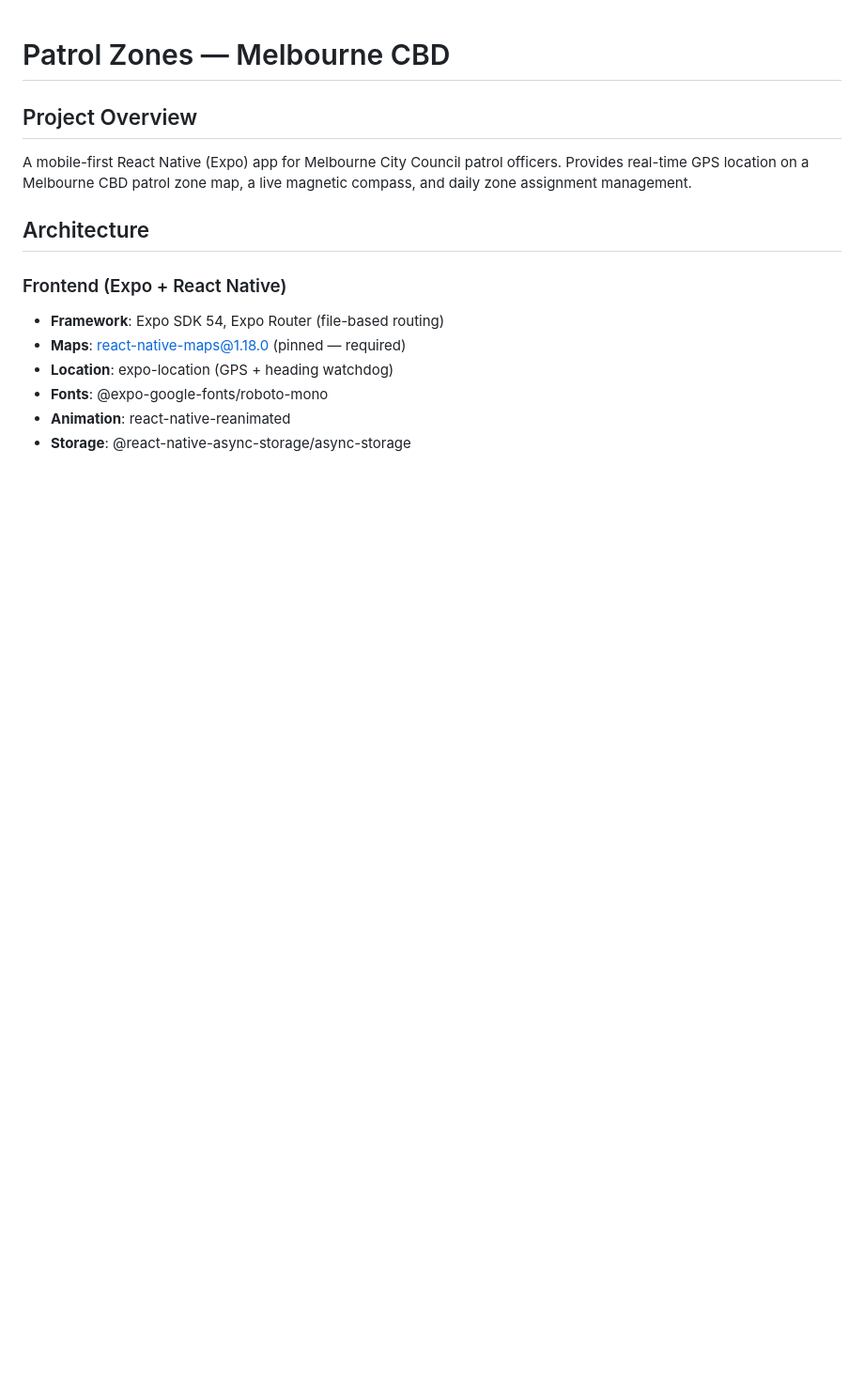
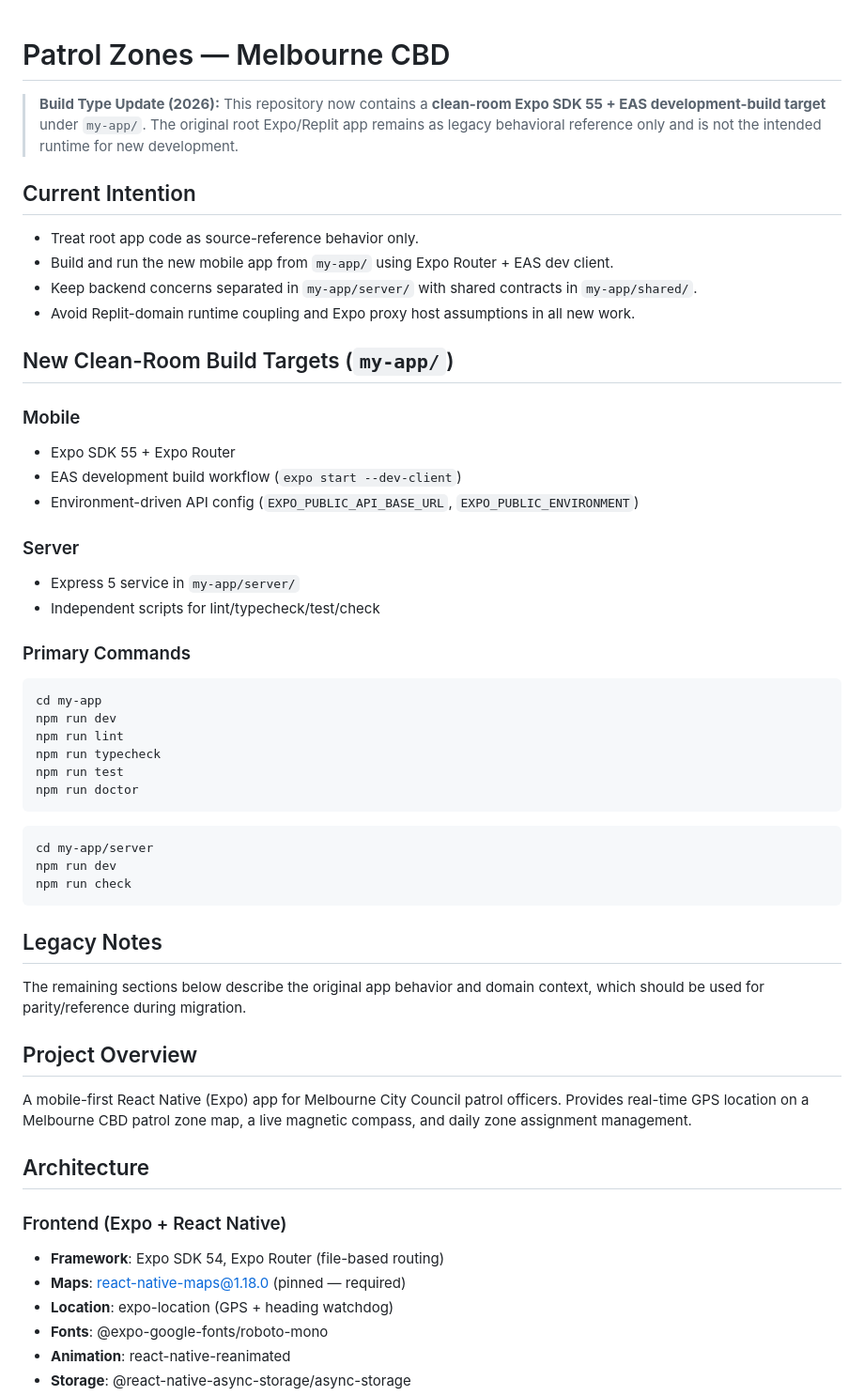
Before and after one commit to TechCorp25/patrol-zones-melbourne, a Markdown page: README.md, the part around the change. Shown at 94% size. GitHub-like rendering; blank space fills up the shorter version.

Commit message:
docs: clarify clean-room sdk55 eas build intent in readme

````diff
--- a/README.md
+++ b/README.md
@@ -1,4 +1,42 @@
 # Patrol Zones — Melbourne CBD
+
+> **Build Type Update (2026):** This repository now contains a **clean-room Expo SDK 55 + EAS development-build target** under `my-app/`. The original root Expo/Replit app remains as legacy behavioral reference only and is not the intended runtime for new development.
+
+## Current Intention
+- Treat root app code as source-reference behavior only.
+- Build and run the new mobile app from `my-app/` using Expo Router + EAS dev client.
+- Keep backend concerns separated in `my-app/server/` with shared contracts in `my-app/shared/`.
+- Avoid Replit-domain runtime coupling and Expo proxy host assumptions in all new work.
+
+## New Clean-Room Build Targets (`my-app/`)
+
+### Mobile
+- Expo SDK 55 + Expo Router
+- EAS development build workflow (`expo start --dev-client`)
+- Environment-driven API config (`EXPO_PUBLIC_API_BASE_URL`, `EXPO_PUBLIC_ENVIRONMENT`)
+
+### Server
+- Express 5 service in `my-app/server/`
+- Independent scripts for lint/typecheck/test/check
+
+### Primary Commands
+```bash
+cd my-app
+npm run dev
+npm run lint
+npm run typecheck
+npm run test
+npm run doctor
+```
+
+```bash
+cd my-app/server
+npm run dev
+npm run check
+```
+
+## Legacy Notes
+The remaining sections below describe the original app behavior and domain context, which should be used for parity/reference during migration.
 
 ## Project Overview
 A mobile-first React Native (Expo) app for Melbourne City Council patrol officers. Provides real-time GPS location on a Melbourne CBD patrol zone map, a live magnetic compass, and daily zone assignment management.
````
